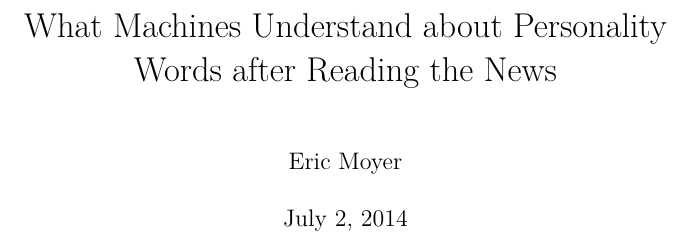
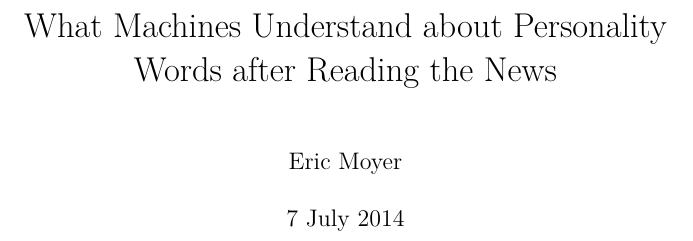
Before and after one commit to RadixSeven/SummitPaper2013, a LaTeX thesis (MSThesis/eric_thesis.tex): part of page 1 of 342, cut so that both start at the same text. Compiled offline with pdfLaTeX.

```diff
--- a/MSThesis/eric_thesis.tex
+++ b/MSThesis/eric_thesis.tex
@@ -74,7 +74,9 @@
 % Remember to change the PDF title in hyperref when changing the title
 \title{What Machines Understand about Personality Words after Reading the News}
 % Remember to change the PDF title in hyperref when changing the title
+\date{7 July 2014}
 \begin{document}
+\maketitle
 \include{intro+background}
 \include{methods}
 \include{results}
```
